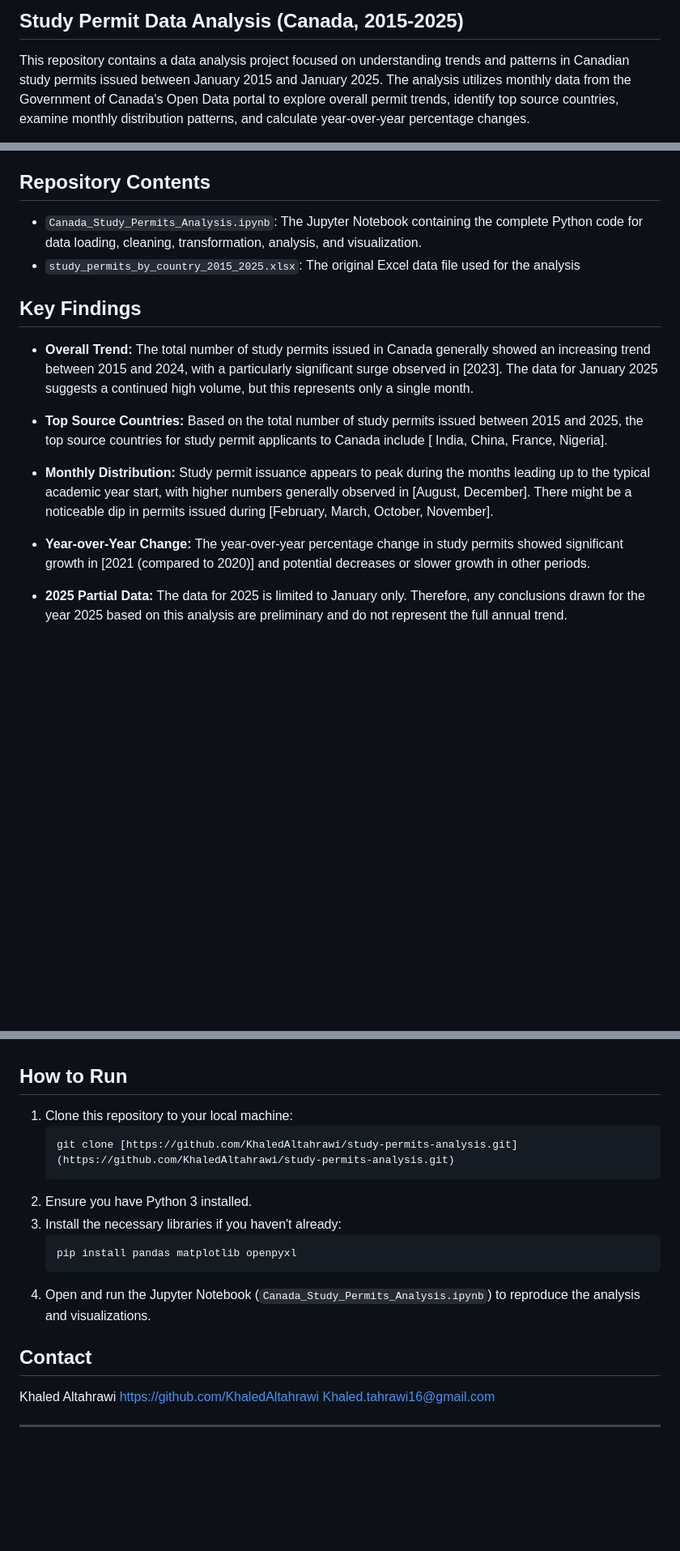
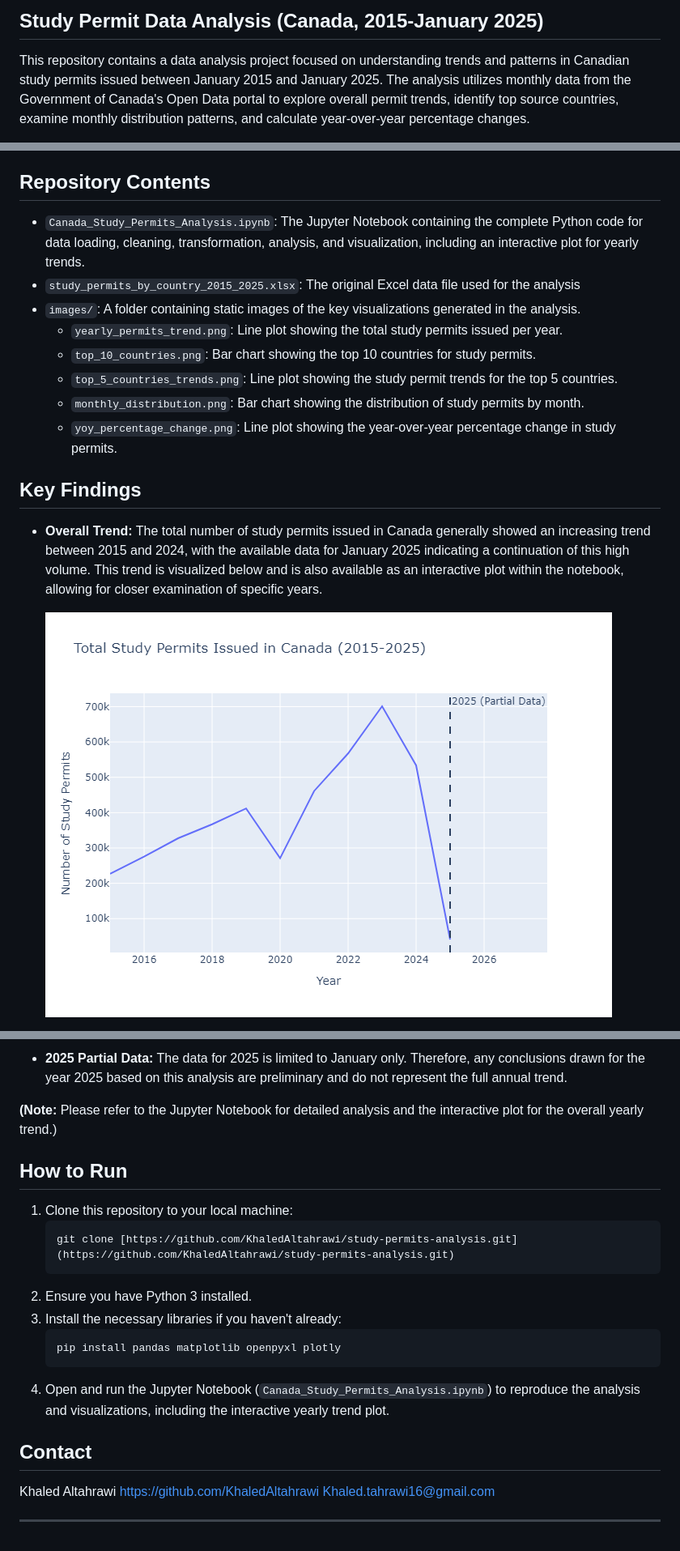
Before and after one commit to KhaledAltahrawi/study-permits-analysis, a Markdown page: README.md, 3 parts joined by grey strips. Shown at 81% size. GitHub-like rendering; pictures changed too: images/yearly_permits_trend.png (added); blank space fills up the shorter version.

Commit message:
docs: Enhance README with embedded visualizations and image folder
This commit significantly improves the project's presentation by embedding static images of the key visualizations directly into the README.md file.

The following steps were taken:

- Created a new images/ folder at the repository root to store the plot image files.
- Added code to the Jupyter Notebook (Canada_Study_Permits_Analysis.ipynb) to save each of the main plots (yearly trend, top 10 countries, top 5 countries trends, monthly distribution, year-over-year percentage change) as PNG files within the images/ folder.
- Updated the README.md file to include Markdown image tags, linking to the saved plot images within the images/ folder. This allows viewers on GitHub to see the key findings visually without needing to run the Jupyter Notebook.
- Ensured descriptive alt text is included for each embedded image for accessibility.

This enhancement provides a much quicker and more engaging overview of the project's data analysis and key findings for anyone visiting the repository.

````diff
--- a/README.md
+++ b/README.md
@@ -1,4 +1,4 @@
-## Study Permit Data Analysis (Canada, 2015-2025)
+## Study Permit Data Analysis (Canada, 2015-January 2025)
 
 This repository contains a data analysis project focused on understanding trends and patterns in Canadian study permits issued between January 2015 and January 2025. The analysis utilizes monthly data from the Government of Canada's Open Data portal to explore overall permit trends, identify top source countries, examine monthly distribution patterns, and calculate year-over-year percentage changes.
 
@@ -11,15 +11,18 @@ The data used for this analysis was obtained from the Government of Canada's Ope
 
 ## Repository Contents
 
-* `Canada_Study_Permits_Analysis.ipynb`: The Jupyter Notebook containing the complete Python code for data loading, cleaning, transformation, analysis, and visualization.
-* `study_permits_by_country_2015_2025.xlsx`: The original Excel data file used for the analysis
+- `Canada_Study_Permits_Analysis.ipynb`: The Jupyter Notebook containing the complete Python code for data loading, cleaning, transformation, analysis, and visualization, including an interactive plot for yearly trends.
+- `study_permits_by_country_2015_2025.xlsx`: The original Excel data file used for the analysis
+- `images/`: A folder containing static images of the key visualizations generated in the analysis.
+  - `yearly_permits_trend.png`: Line plot showing the total study permits issued per year.
+  - `top_10_countries.png`: Bar chart showing the top 10 countries for study permits.
+  - `top_5_countries_trends.png`: Line plot showing the study permit trends for the top 5 countries.
+  - `monthly_distribution.png`: Bar chart showing the distribution of study permits by month.
+  - `yoy_percentage_change.png`: Line plot showing the year-over-year percentage change in study permits.
 
 ## Key Findings
 
-* **Overall Trend:** The total number of study permits issued in Canada generally showed an increasing trend between 2015 and 2024, with a particularly significant surge observed in [2023]. The data for January 2025 suggests a continued high volume, but this represents only a single month.
-* **Top Source Countries:** Based on the total number of study permits issued between 2015 and 2025, the top source countries for study permit applicants to Canada include [ India, China, France, Nigeria].
-* **Monthly Distribution:** Study permit issuance appears to peak during the months leading up to the typical academic year start, with higher numbers generally observed in [August, December]. There might be a noticeable dip in permits issued during [February, March, October, November].
-* **Year-over-Year Change:** The year-over-year percentage change in study permits showed significant growth in [2021 (compared to 2020)] and potential decreases or slower growth in other periods.
+- **Overall Trend:** The total number of study permits issued in Canada generally showed an increasing trend between 2015 and 2024, with the available data for January 2025 indicating a continuation of this high volume. This trend is visualized below and is also available as an interactive plot within the notebook, allowing for closer examination of specific years.
 
-* **2025 Partial Data:** The data for 2025 is limited to January only. Therefore, any conclusions drawn for the year 2025 based on this analysis are preliminary and do not represent the full annual trend.
+  ![Yearly Trend](images/yearly_permits_trend.png)
 
@@ -27,3 +45,6 @@ The data used for this analysis was obtained from the Government of Canada's Ope
+- **2025 Partial Data:** The data for 2025 is limited to January only. Therefore, any conclusions drawn for the year 2025 based on this analysis are preliminary and do not represent the full annual trend.
+
+**(Note:** Please refer to the Jupyter Notebook for detailed analysis and the interactive plot for the overall yearly trend.)
 
 ## How to Run
 
@@ -34,14 +55,14 @@ The data used for this analysis was obtained from the Government of Canada's Ope
 2.  Ensure you have Python 3 installed.
 3.  Install the necessary libraries if you haven't already:
     ```bash
-    pip install pandas matplotlib openpyxl
+    pip install pandas matplotlib openpyxl plotly
     ```
-4.  Open and run the Jupyter Notebook (`Canada_Study_Permits_Analysis.ipynb`) to reproduce the analysis and visualizations.
+4.  Open and run the Jupyter Notebook (`Canada_Study_Permits_Analysis.ipynb`) to reproduce the analysis and visualizations, including the interactive yearly trend plot.
 
 ## Contact
 
 Khaled Altahrawi
-[https://github.com/KhaledAltahrawi](https://github.com/KhaledAltahrawi)
+https://github.com/KhaledAltahrawi
 Khaled.tahrawi16@gmail.com
 
 ---
````
Also changed, not shown: other parts of README.md (+16 -1 lines), images/monthly_distribution.png (added), images/top_10_countries.png (added), images/top_5_countries_trends.png (added), images/yoy_percentage_change.png (added), 1 other file.
